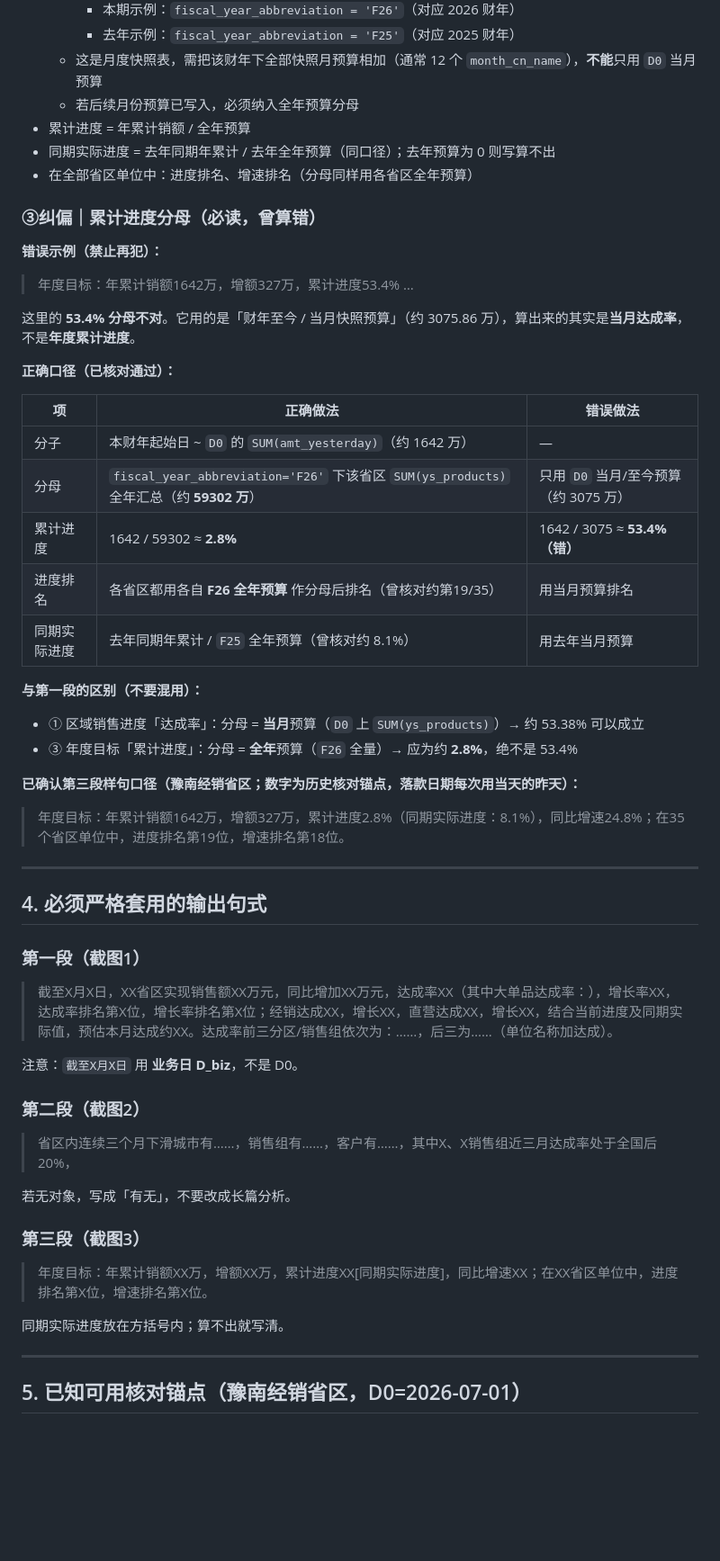
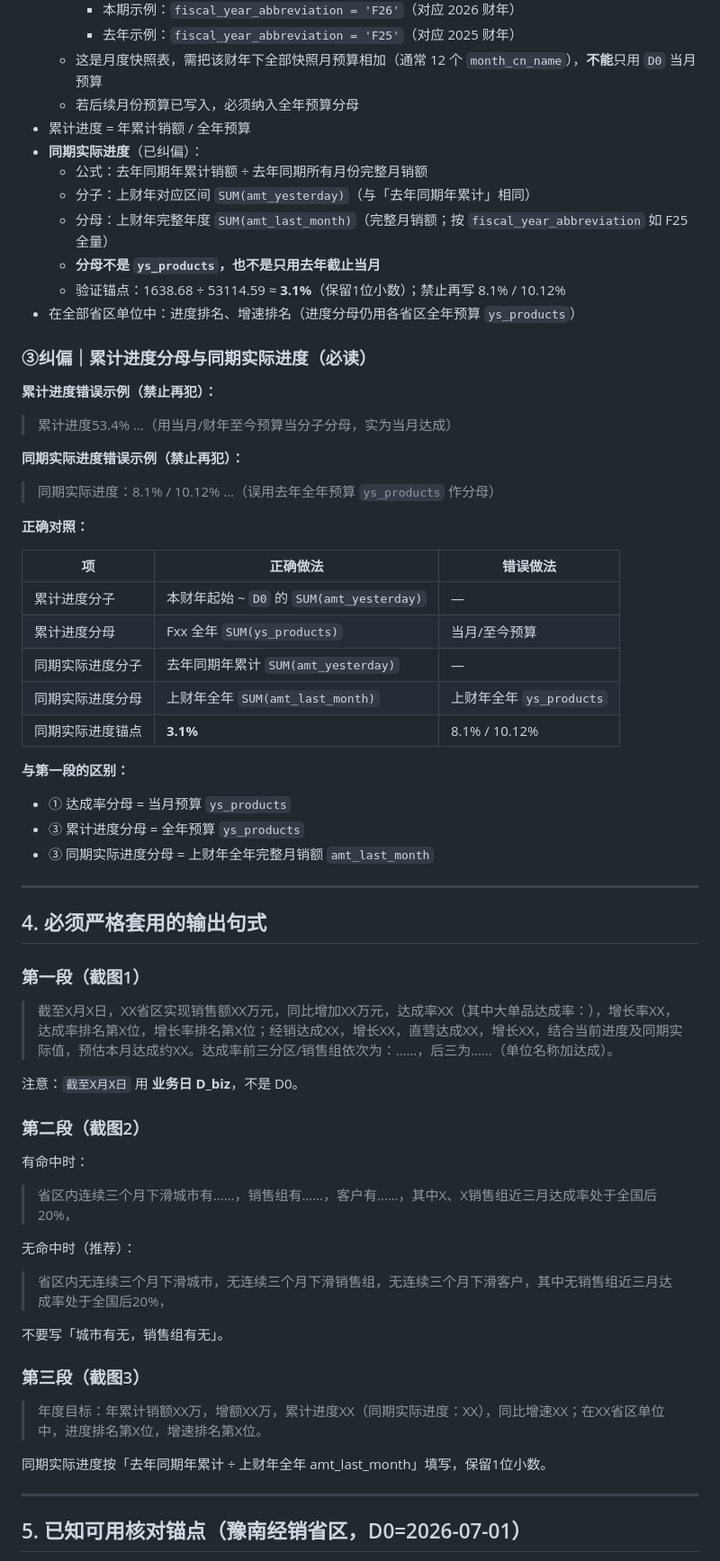
Before and after one commit to wzz-01/cursor-test, a Markdown page: docs/sales-daily-brief/05_new_agent_brief.md, the part around the change. Shown at 90% size. GitHub-like rendering; blank space fills up the shorter version.

Commit message:
Clarify amt_last_month only for 同期实际进度 denominator
Co-authored-by: wzz-01 <wzz-01@users.noreply.github.com>

```diff
--- a/docs/sales-daily-brief/05_new_agent_brief.md
+++ b/docs/sales-daily-brief/05_new_agent_brief.md
@@ -138,35 +138,39 @@
   - 这是月度快照表，需把该财年下全部快照月预算相加（通常 12 个 `month_cn_name`），**不能**只用 `D0` 当月预算
   - 若后续月份预算已写入，必须纳入全年预算分母
 - 累计进度 = 年累计销额 / 全年预算
-- 同期实际进度 = 去年同期年累计 / 去年全年预算（同口径）；去年预算为 0 则写算不出
-- 在全部省区单位中：进度排名、增速排名（分母同样用各省区全年预算）
+- **同期实际进度**（已纠偏）：
+  - 公式：去年同期年累计销额 ÷ 去年同期所有月份完整月销额
+  - 分子：上财年对应区间 `SUM(amt_yesterday)`（与「去年同期年累计」相同）
+  - 分母：上财年完整年度 `SUM(amt_last_month)`（完整月销额；按 `fiscal_year_abbreviation` 如 F25 全量）
+  - **分母不是 `ys_products`，也不是只用去年截止当月**
+  - 验证锚点：1638.68 ÷ 53114.59 ≈ **3.1%**（保留1位小数）；禁止再写 8.1% / 10.12%
+- 在全部省区单位中：进度排名、增速排名（进度分母仍用各省区全年预算 `ys_products`）
 
-### ③纠偏｜累计进度分母（必读，曾算错）
+### ③纠偏｜累计进度分母与同期实际进度（必读）
 
-**错误示例（禁止再犯）：**
+**累计进度错误示例（禁止再犯）：**
 
-> 年度目标：年累计销额1642万，增额327万，累计进度53.4% …
+> 累计进度53.4% …（用当月/财年至今预算当分子分母，实为当月达成）
 
-这里的 **53.4% 分母不对**。它用的是「财年至今 / 当月快照预算」（约 3075.86 万），算出来的其实是**当月达成率**，不是**年度累计进度**。
+**同期实际进度错误示例（禁止再犯）：**
 
-**正确口径（已核对通过）：**
+> 同期实际进度：8.1% / 10.12% …（误用去年全年预算 `ys_products` 作分母）
+
+**正确对照：**
 
 | 项 | 正确做法 | 错误做法 |
 |----|----------|----------|
-| 分子 | 本财年起始日 ~ `D0` 的 `SUM(amt_yesterday)`（约 1642 万） | — |
-| 分母 | `fiscal_year_abbreviation='F26'` 下该省区 `SUM(ys_products)` 全年汇总（约 **59302 万**） | 只用 `D0` 当月/至今预算（约 3075 万） |
-| 累计进度 | 1642 / 59302 ≈ **2.8%** | 1642 / 3075 ≈ **53.4%（错）** |
-| 进度排名 | 各省区都用各自 **F26 全年预算** 作分母后排名（曾核对约第19/35） | 用当月预算排名 |
-| 同期实际进度 | 去年同期年累计 / `F25` 全年预算（曾核对约 8.1%） | 用去年当月预算 |
+| 累计进度分子 | 本财年起始 ~ `D0` 的 `SUM(amt_yesterday)` | — |
+| 累计进度分母 | Fxx 全年 `SUM(ys_products)` | 当月/至今预算 |
+| 同期实际进度分子 | 去年同期年累计 `SUM(amt_yesterday)` | — |
+| 同期实际进度分母 | 上财年全年 `SUM(amt_last_month)` | 上财年全年 `ys_products` |
+| 同期实际进度锚点 | **3.1%** | 8.1% / 10.12% |
 
-**与第一段的区别（不要混用）：**
+**与第一段的区别：**
 
-- ① 区域销售进度「达成率」：分母 = **当月**预算（`D0` 上 `SUM(ys_products)`）→ 约 53.38% 可以成立
-- ③ 年度目标「累计进度」：分母 = **全年**预算（`F26` 全量）→ 应为约 **2.8%**，绝不是 53.4%
-
-**已确认第三段样句口径（豫南经销省区；数字为历史核对锚点，落款日期每次用当天的昨天）：**
-
-> 年度目标：年累计销额1642万，增额327万，累计进度2.8%（同期实际进度：8.1%），同比增速24.8%；在35个省区单位中，进度排名第19位，增速排名第18位。
+- ① 达成率分母 = 当月预算 `ys_products`
+- ③ 累计进度分母 = 全年预算 `ys_products`
+- ③ 同期实际进度分母 = 上财年全年完整月销额 `amt_last_month`
 ---
 
 ## 4. 必须严格套用的输出句式
@@ -179,15 +183,21 @@
 
 ### 第二段（截图2）
 
+有命中时：
+
 > 省区内连续三个月下滑城市有……，销售组有……，客户有……，其中X、X销售组近三月达成率处于全国后20%，
 
-若无对象，写成「有无」，不要改成长篇分析。
+无命中时（推荐）：
+
+> 省区内无连续三个月下滑城市，无连续三个月下滑销售组，无连续三个月下滑客户，其中无销售组近三月达成率处于全国后20%，
+
+不要写「城市有无，销售组有无」。
 
 ### 第三段（截图3）
 
-> 年度目标：年累计销额XX万，增额XX万，累计进度XX[同期实际进度]，同比增速XX；在XX省区单位中，进度排名第X位，增速排名第X位。
+> 年度目标：年累计销额XX万，增额XX万，累计进度XX（同期实际进度：XX），同比增速XX；在XX省区单位中，进度排名第X位，增速排名第X位。
 
-同期实际进度放在方括号内；算不出就写清。
+同期实际进度按「去年同期年累计 ÷ 上财年全年 amt_last_month」填写，保留1位小数。
 
 ---
 
```
